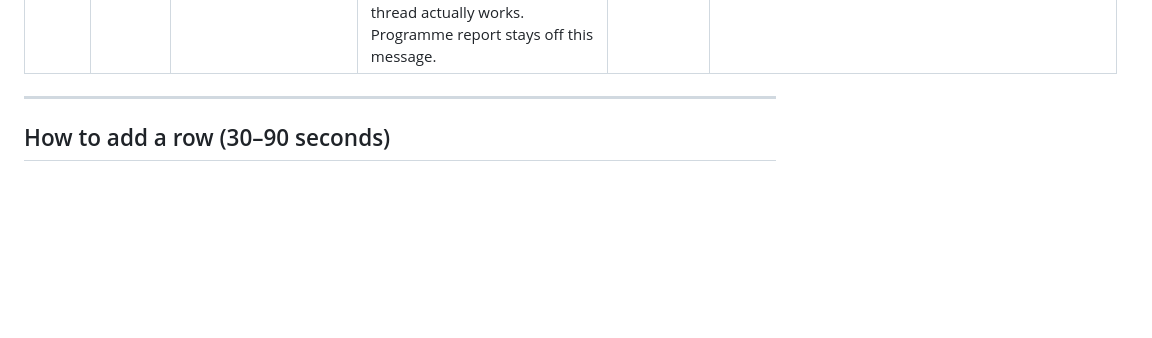
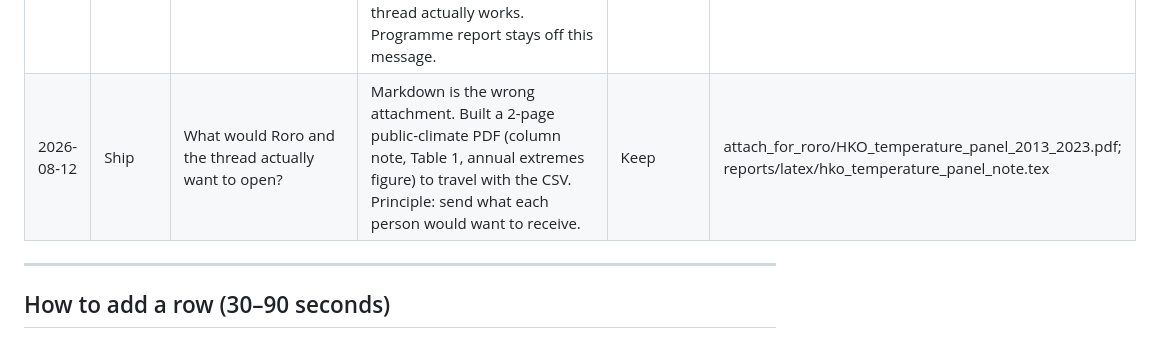
Before and after one commit to bobshenruililin/Laidlaw-Heat-Project, a Markdown page: analysis_plan/context_compound_log.md, the part around the change. GitHub-like rendering; blank space fills up the shorter version.

Commit message:
Record the PDF-not-markdown attachable in the compound log
Co-authored-by: Shen Ruililin <bobshenruililin@users.noreply.github.com>

```diff
--- a/analysis_plan/context_compound_log.md
+++ b/analysis_plan/context_compound_log.md
@@ -36,6 +36,7 @@
 | 2026-08-12 | Decide | One PR; do not rewrite Sol Stage 3 report/poster | Uploaded Sol PDFs are byte-identical to `main` and to the live-manuscript branch. Draft PRs #40 and #42 would have rewritten the report (honesty wording / word-count trim). Poster never changed. Keep #44 only; freeze the two Sol PDFs. | Keep | knowledge/2026-08-12_sol_stage3_outputs_lock.md |
 | 2026-08-12 | Ship | Live-doc honesty + send pack for Hogan/Roro/Bishai | Took #40 merits that belong in the journal-track live file (NW3 display, ACF, DJF cold-day identification, Basagaña not generally indicted). Did not trim the Sol Laidlaw report. Wrote paste list and three send-ready messages; Roro attachable is climate-only. | Keep | manuscript/live_collaborative/LIVE_DOC_EDITS.md; analysis_plan/send_pack_2026-08-12/ |
 | 2026-08-12 | Decide | One Outlook round was trying to do too much | Hogan’s 12 Aug note asked only Methods status + temperature panel by today, and the live-file rule forbids sending a parallel manuscript. Collapsed three decision-list emails into one reply-all. Recorded how the thread actually works. Programme report stays off this message. | Keep | knowledge/correspondence_working_culture.md; knowledge/correspondence_ledger.yml; send_pack_2026-08-12/reply_on_thread.md |
+| 2026-08-12 | Ship | What would Roro and the thread actually want to open? | Markdown is the wrong attachment. Built a 2-page public-climate PDF (column note, Table 1, annual extremes figure) to travel with the CSV. Principle: send what each person would want to receive. | Keep | attach_for_roro/HKO_temperature_panel_2013_2023.pdf; reports/latex/hko_temperature_panel_note.tex |
 
 ---
 
```
